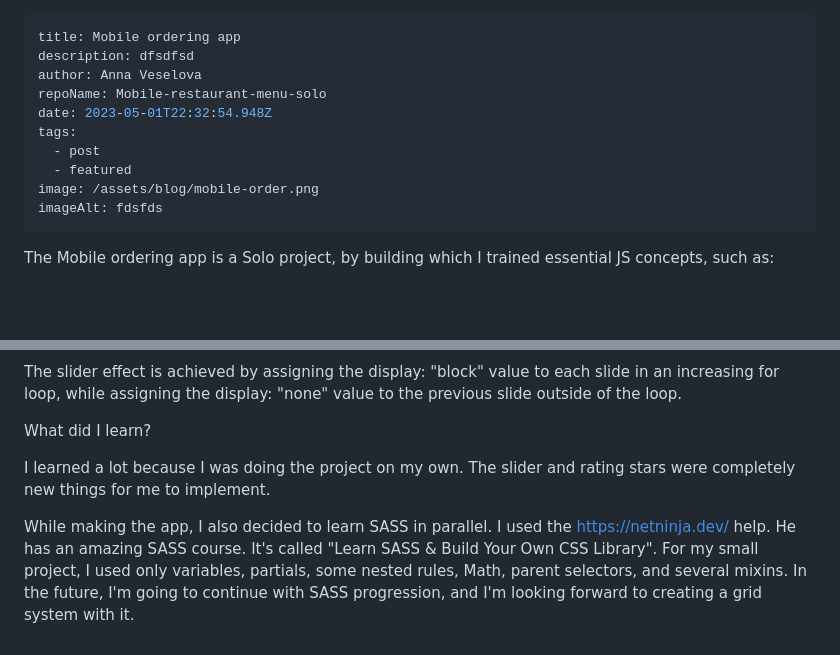
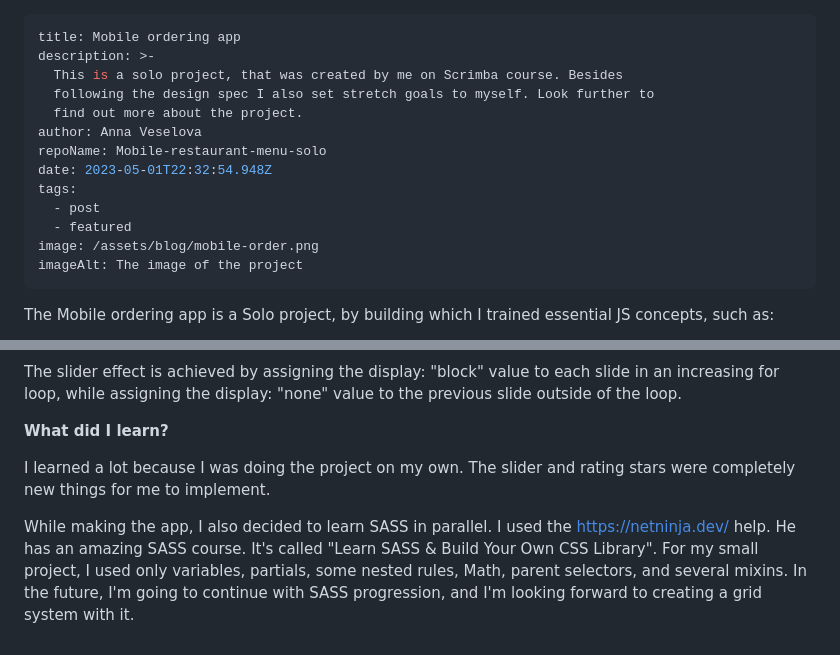
Before and after one commit to AnyaVeselova/my-learning-journey-blog, a Markdown page: src/blog/2023-05-01-mobile-ordering-app.md, 2 parts joined by grey strips. Rendered like a GitHub page; blank space fills up the shorter version.

Commit message:
Update Blog “2023-05-01-mobile-ordering-app”

```diff
--- a/src/blog/2023-05-01-mobile-ordering-app.md
+++ b/src/blog/2023-05-01-mobile-ordering-app.md
@@ -1,6 +1,9 @@
 ---
 title: Mobile ordering app
-description: dfsdfsd
+description: >-
+  This is a solo project, that was created by me on Scrimba course. Besides
+  following the design spec I also set stretch goals to myself. Look further to
+  find out more about the project.
 author: Anna Veselova
 repoName: Mobile-restaurant-menu-solo
 date: 2023-05-01T22:32:54.948Z
@@ -8,8 +11,7 @@ tags:
   - post
   - featured
 image: /assets/blog/mobile-order.png
-imageAlt: fdsfds
+imageAlt: The image of the project
 ---
-
 The Mobile ordering app is a Solo project, by building which I trained essential JS concepts, such as:
 
@@ -59,8 +61,8 @@ I decided to make a navigation background slide. I use JS to achieve that:
 
 The slider effect is achieved by assigning the display: "block" value to each slide in an increasing for loop, while assigning the display: "none" value to the previous slide outside of the loop.
 
-What did I learn?
+**What did I learn?**
 
 I learned a lot because I was doing the project on my own. The slider and rating stars were completely new things for me to implement.
 
-While making the app, I also decided to learn SASS in parallel. I used the https://netninja.dev/ help. He has an amazing SASS course. It's called "Learn SASS & Build Your Own CSS Library". For my small project, I used only variables, partials, some nested rules, Math, parent selectors, and several mixins. In the future, I'm going to continue with SASS progression, and I'm looking forward to creating a grid system with it.
+While making the app, I also decided to learn SASS in parallel. I used the [https://netninja.dev/ ](https://netninja.dev/)help. He has an amazing SASS course. It's called "Learn SASS & Build Your Own CSS Library". For my small project, I used only variables, partials, some nested rules, Math, parent selectors, and several mixins. In the future, I'm going to continue with SASS progression, and I'm looking forward to creating a grid system with it.
```
Also changed, not shown: other parts of src/blog/2023-05-01-mobile-ordering-app.md (+9 -9 lines).
